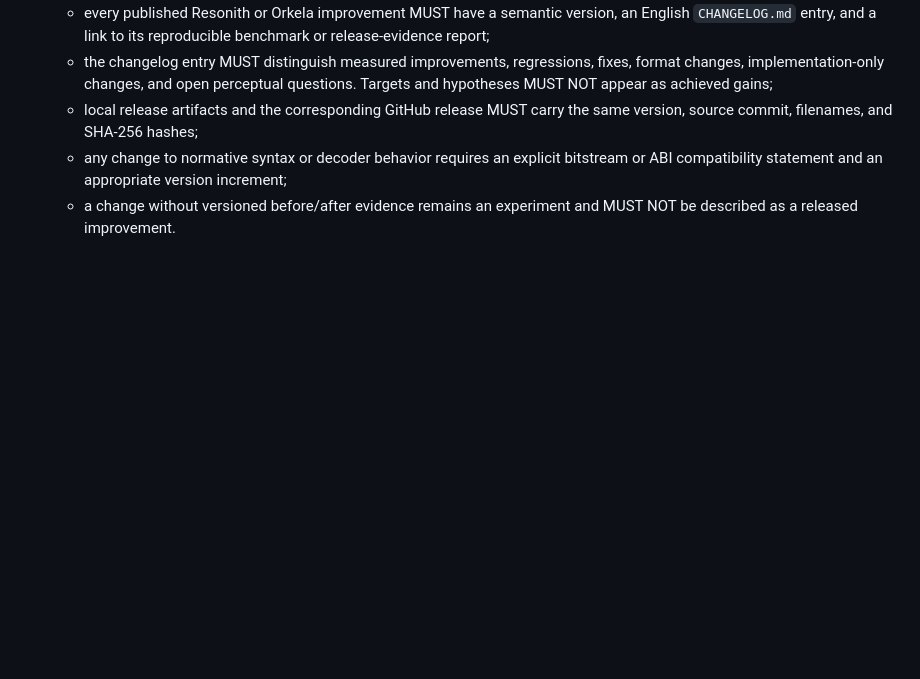
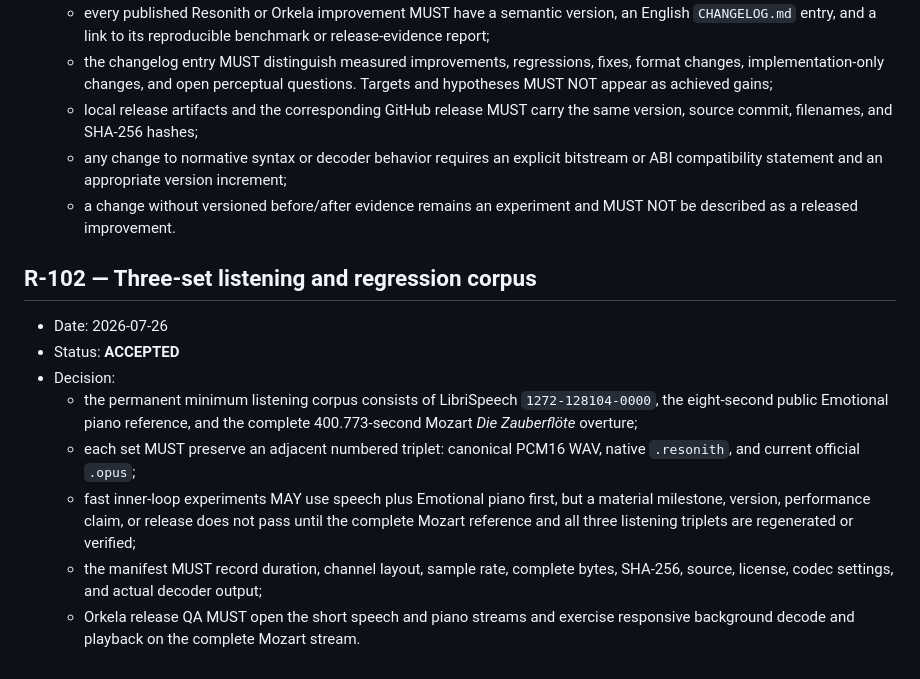
Before and after one commit to moshkinyevhen/resonith, a Markdown page: docs/06_DECISION_LOG.md, the part around the change. Drawn GitHub-style; blank space fills up the shorter version.

Commit message:
Pin the three-set listening corpus

```diff
--- a/docs/06_DECISION_LOG.md
+++ b/docs/06_DECISION_LOG.md
@@ -3011,3 +3011,22 @@ new oscillator opcode.
     increment;
   - a change without versioned before/after evidence remains an experiment and
     MUST NOT be described as a released improvement.
+
+## R-102 — Three-set listening and regression corpus
+
+- Date: 2026-07-26
+- Status: **ACCEPTED**
+- Decision:
+  - the permanent minimum listening corpus consists of LibriSpeech
+    `1272-128104-0000`, the eight-second public Emotional piano reference, and
+    the complete 400.773-second Mozart *Die Zauberflöte* overture;
+  - each set MUST preserve an adjacent numbered triplet: canonical PCM16 WAV,
+    native `.resonith`, and current official `.opus`;
+  - fast inner-loop experiments MAY use speech plus Emotional piano first, but
+    a material milestone, version, performance claim, or release does not pass
+    until the complete Mozart reference and all three listening triplets are
+    regenerated or verified;
+  - the manifest MUST record duration, channel layout, sample rate, complete
+    bytes, SHA-256, source, license, codec settings, and actual decoder output;
+  - Orkela release QA MUST open the short speech and piano streams and exercise
+    responsive background decode and playback on the complete Mozart stream.
```
